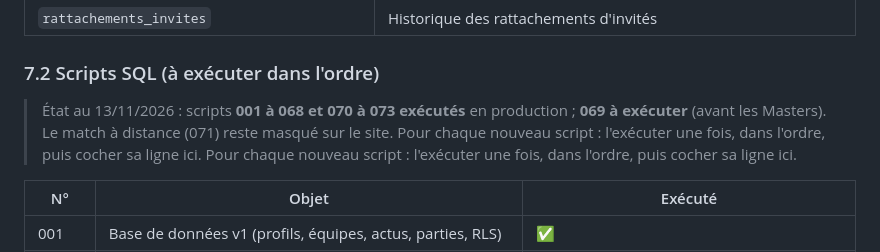
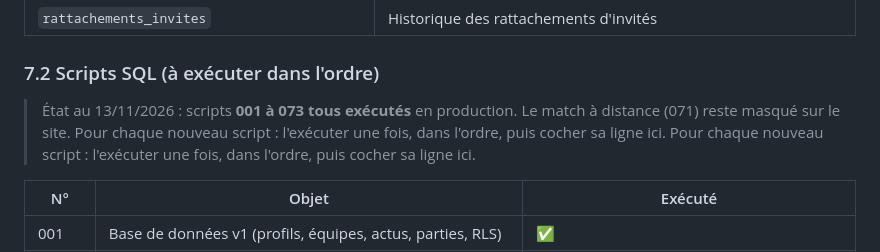
Before and after one commit to DolinaDartsClub/Site_Dolina, a Markdown page: docs/DOCUMENTATION.md, the part around one of its changes. Rendered like a GitHub page.

Commit message:
Documentation : script 069 exécuté, base à jour (001 à 073)
Co-Authored-By: Claude Opus 5.5 <noreply@anthropic.com>
Claude-Session: https://claude.ai/code/session_01BKkedGr4fQ56cRTJaFSCrk

```diff
--- a/docs/DOCUMENTATION.md
+++ b/docs/DOCUMENTATION.md
@@ -351,7 +351,7 @@ appareil ; Échauffement (20, 19, 18, 16, bulle puis doubles 20→1, normal/expe
 
 ### 7.2 Scripts SQL (à exécuter dans l'ordre)
 
-> État au 13/11/2026 : scripts **001 à 068 et 070 à 073 exécutés** en production ; **069 à exécuter** (avant les Masters). Le match à distance (071) reste masqué sur le site.
+> État au 13/11/2026 : scripts **001 à 073 tous exécutés** en production. Le match à distance (071) reste masqué sur le site.
 > Pour chaque nouveau script : l'exécuter une fois, dans l'ordre, puis cocher sa ligne ici.
 > Pour chaque nouveau script : l'exécuter une fois, dans l'ordre, puis cocher sa ligne ici.
 
```
Also changed, not shown: other parts of docs/DOCUMENTATION.md (+1 -1 lines).
